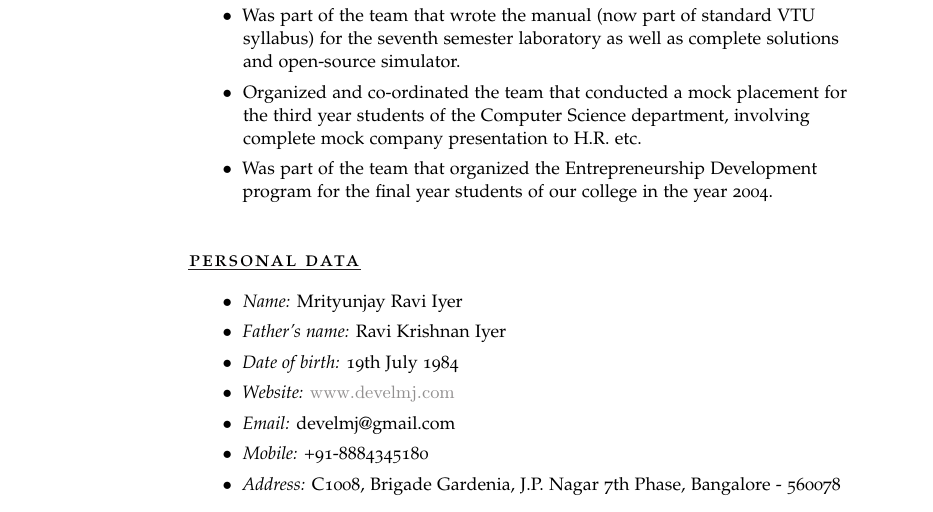
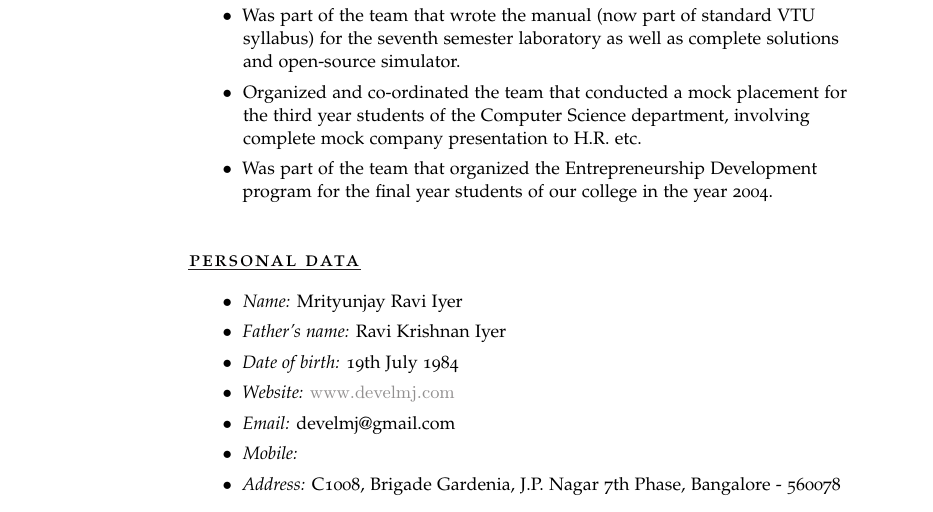
Before and after one commit to develmj/resume, a LaTeX CV (Resume.tex): part of page 4 of 4, cut so that both start at the same text. Compiled offline with pdfLaTeX.

Commit message:
Removed mob

```diff
--- a/Resume.tex
+++ b/Resume.tex
@@ -363,7 +363,7 @@ The project involved:
   \item[\footnotesize$\bullet$] \textsl{Website:}
     \url{www.develmj.com}
   \item[\footnotesize$\bullet$] \textsl{Email:} develmj@gmail.com
-  \item[\footnotesize$\bullet$] \textsl{Mobile:} +91-8884345180
+  \item[\footnotesize$\bullet$] \textsl{Mobile:}
   \item[\footnotesize$\bullet$] \textsl{Address:} C1008, Brigade
     Gardenia, J.P. Nagar 7th Phase, Bangalore - 560078
 \end{itemize}
```
